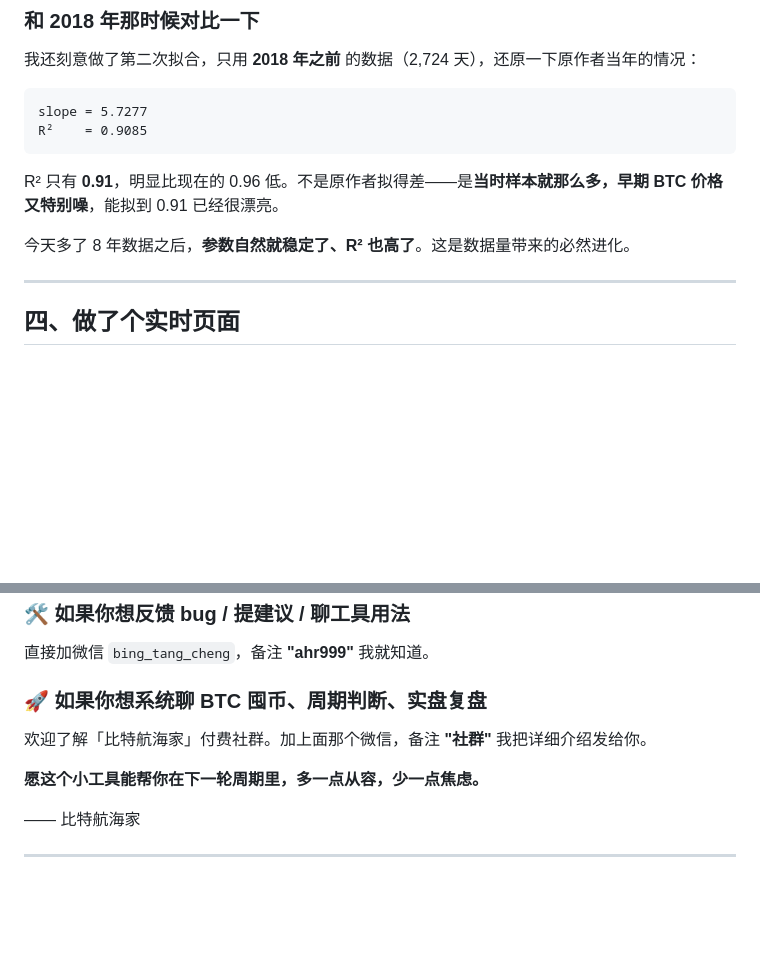
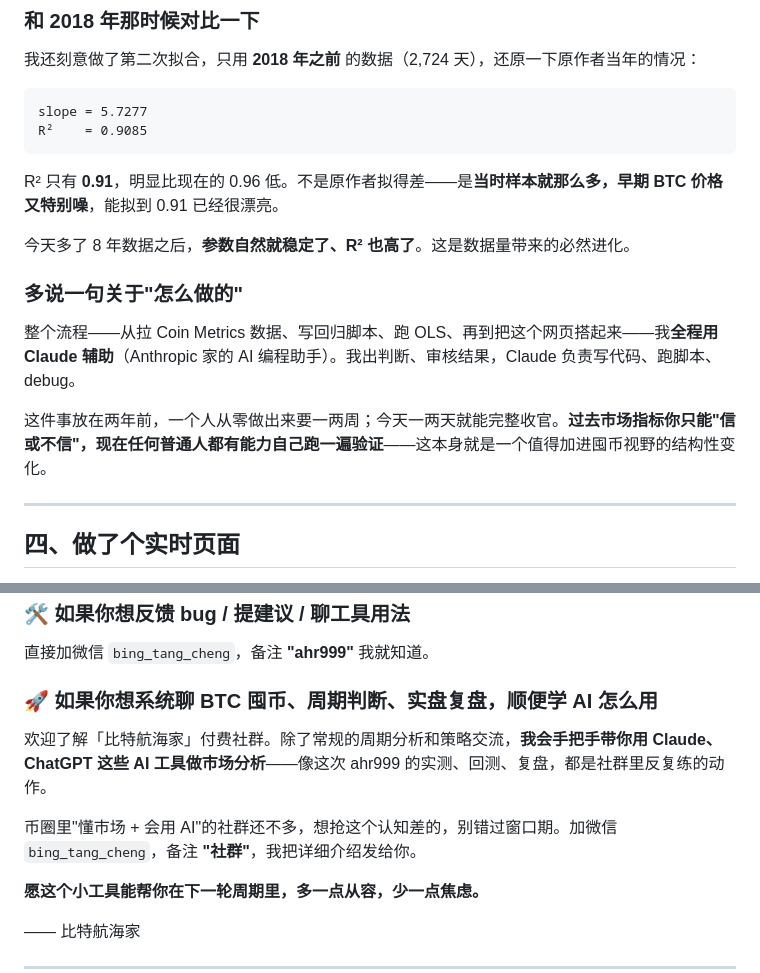
Before and after one commit to bingtang9/ahr999, a Markdown page: articles/ahr999-refit-2026.md, 2 parts joined by grey strips. Drawn GitHub-style; blank space fills up the shorter version.

Commit message:
articles: add Claude usage note + beef up community CTA with AI angle
Two adds to the WeChat article:
1. new '多说一句关于怎么做的' paragraph after the regression section —
   credits Claude for the engineering + frames the structural shift
   ('anyone can verify market indicators now') to transition naturally
   into the community value prop.
2. community CTA renamed to include 'learn how to use AI' and positions
   the community as 'people who understand markets AND know how to use AI'
   — differentiation from generic crypto communities.

```diff
--- a/articles/ahr999-refit-2026.md
+++ b/articles/ahr999-refit-2026.md
@@ -118,6 +118,12 @@ R² 只有 **0.91**，明显比现在的 0.96 低。不是原作者拟得差—
 
 今天多了 8 年数据之后，**参数自然就稳定了、R² 也高了**。这是数据量带来的必然进化。
 
+### 多说一句关于"怎么做的"
+
+整个流程——从拉 Coin Metrics 数据、写回归脚本、跑 OLS、再到把这个网页搭起来——我**全程用 Claude 辅助**（Anthropic 家的 AI 编程助手）。我出判断、审核结果，Claude 负责写代码、跑脚本、debug。
+
+这件事放在两年前，一个人从零做出来要一两周；今天一两天就能完整收官。**过去市场指标你只能"信或不信"，现在任何普通人都有能力自己跑一遍验证**——这本身就是一个值得加进囤币视野的结构性变化。
+
 ---
 
 ## 四、做了个实时页面
@@ -165,9 +171,11 @@ R² 只有 **0.91**，明显比现在的 0.96 低。不是原作者拟得差—
 
 直接加微信 `bing_tang_cheng`，备注 **"ahr999"** 我就知道。
 
-### 🚀 如果你想系统聊 BTC 囤币、周期判断、实盘复盘
+### 🚀 如果你想系统聊 BTC 囤币、周期判断、实盘复盘，顺便学 AI 怎么用
 
-欢迎了解「比特航海家」付费社群。加上面那个微信，备注 **"社群"** 我把详细介绍发给你。
+欢迎了解「比特航海家」付费社群。除了常规的周期分析和策略交流，**我会手把手带你用 Claude、ChatGPT 这些 AI 工具做市场分析**——像这次 ahr999 的实测、回测、复盘，都是社群里反复练的动作。
+
+币圈里"懂市场 + 会用 AI"的社群还不多，想抢这个认知差的，别错过窗口期。加微信 `bing_tang_cheng`，备注 **"社群"**，我把详细介绍发给你。
 
 **愿这个小工具能帮你在下一轮周期里，多一点从容，少一点焦虑。**
 
```
